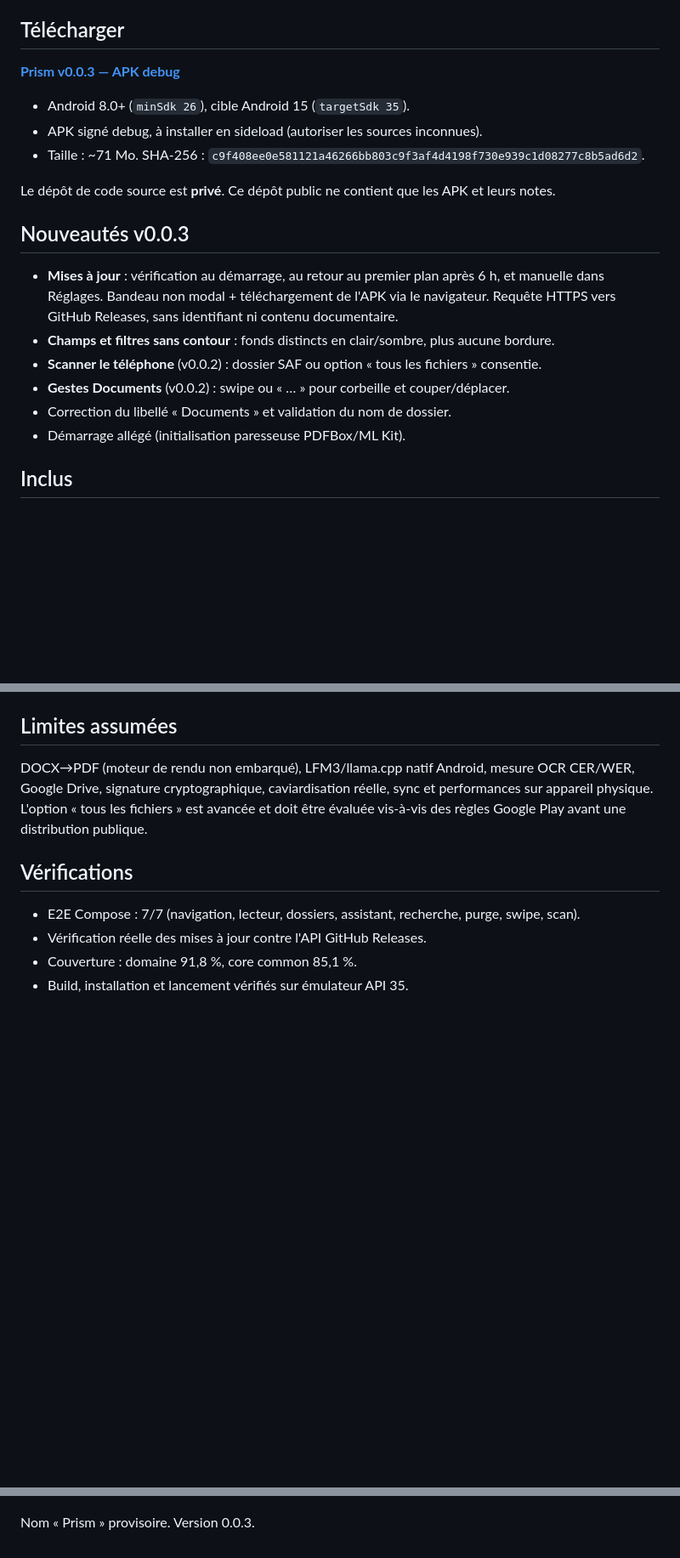
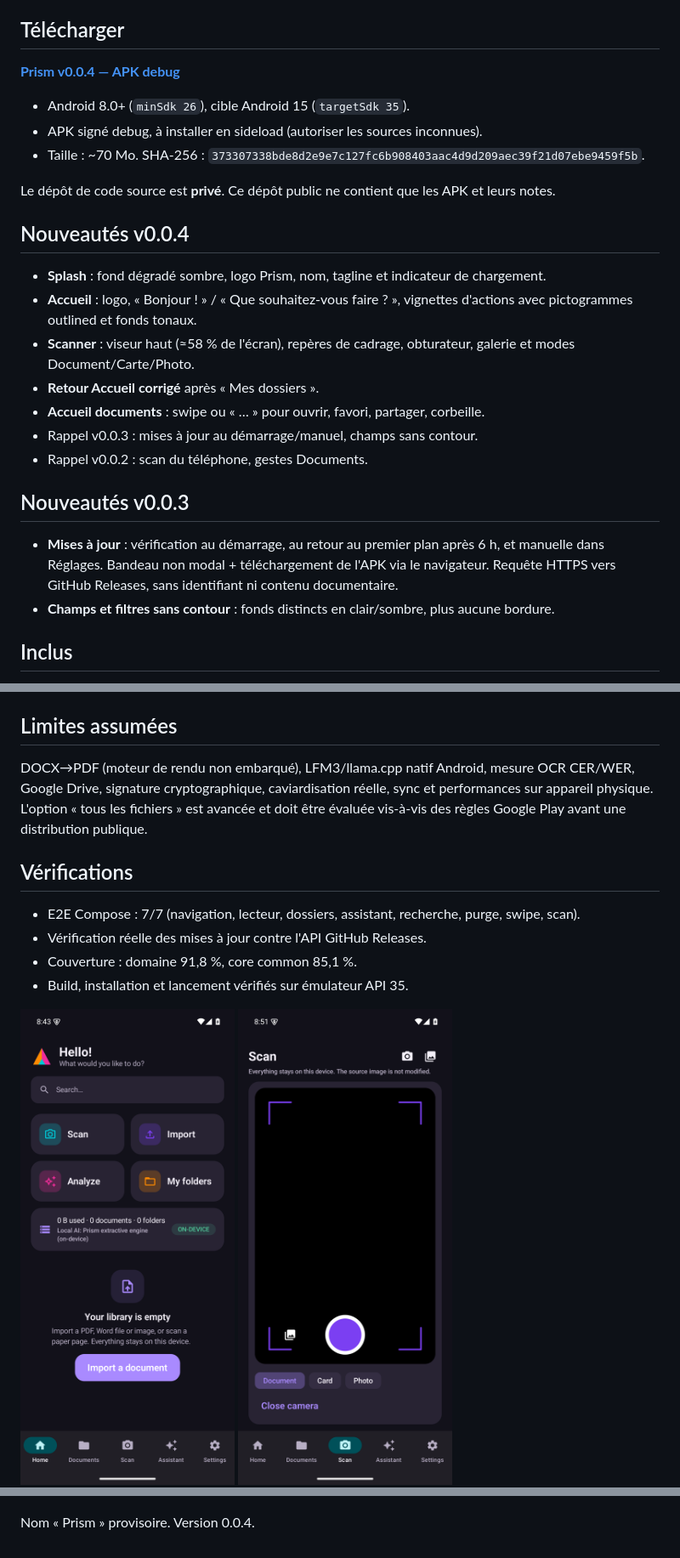
Before and after one commit to ilkinsem/Prism-Releases, a Markdown page: README.md, 3 parts joined by grey strips. Shown at 85% size. Rendered like a GitHub page; pictures changed too: docs/home-v040.png (added), docs/scanner-v040.png (added); blank space fills up the shorter version.

Commit message:
docs: Prism v0.0.4 (alignement UI, splash, accueil, scanner)

```diff
--- a/README.md
+++ b/README.md
@@ -6,13 +6,25 @@ cloud IA par défaut.
 
 ## Télécharger
 
-**[Prism v0.0.3 — APK debug](https://github.com/ilkinsem/Prism-Releases/releases/download/v0.0.3/app-debug.apk)**
+**[Prism v0.0.4 — APK debug](https://github.com/ilkinsem/Prism-Releases/releases/download/v0.0.4/app-debug.apk)**
 
 - Android 8.0+ (`minSdk 26`), cible Android 15 (`targetSdk 35`).
 - APK signé debug, à installer en sideload (autoriser les sources inconnues).
-- Taille : ~71 Mo. SHA-256 : `c9f408ee0e581121a46266bb803c9f3af4d4198f730e939c1d08277c8b5ad6d2`.
+- Taille : ~70 Mo. SHA-256 : `373307338bde8d2e9e7c127fc6b908403aac4d9d209aec39f21d07ebe9459f5b`.
 
 Le dépôt de code source est **privé**. Ce dépôt public ne contient que les APK et leurs notes.
+
+## Nouveautés v0.0.4
+
+- **Splash** : fond dégradé sombre, logo Prism, nom, tagline et indicateur de chargement.
+- **Accueil** : logo, « Bonjour ! » / « Que souhaitez-vous faire ? », vignettes d'actions avec
+  pictogrammes outlined et fonds tonaux.
+- **Scanner** : viseur haut (≈58 % de l'écran), repères de cadrage, obturateur, galerie et modes
+  Document/Carte/Photo.
+- **Retour Accueil corrigé** après « Mes dossiers ».
+- **Accueil documents** : swipe ou « … » pour ouvrir, favori, partager, corbeille.
+- Rappel v0.0.3 : mises à jour au démarrage/manuel, champs sans contour.
+- Rappel v0.0.2 : scan du téléphone, gestes Documents.
 
 ## Nouveautés v0.0.3
 
@@ -20,10 +32,6 @@ Le dépôt de code source est **privé**. Ce dépôt public ne contient que les
   dans Réglages. Bandeau non modal + téléchargement de l'APK via le navigateur.
   Requête HTTPS vers GitHub Releases, sans identifiant ni contenu documentaire.
 - **Champs et filtres sans contour** : fonds distincts en clair/sombre, plus aucune bordure.
-- **Scanner le téléphone** (v0.0.2) : dossier SAF ou option « tous les fichiers » consentie.
-- **Gestes Documents** (v0.0.2) : swipe ou « … » pour corbeille et couper/déplacer.
-- Correction du libellé « Documents » et validation du nom de dossier.
-- Démarrage allégé (initialisation paresseuse PDFBox/ML Kit).
 
 ## Inclus
 
@@ -53,10 +61,12 @@ Google Play avant une distribution publique.
 - Couverture : domaine 91,8 %, core common 85,1 %.
 - Build, installation et lancement vérifiés sur émulateur API 35.
 
+![Accueil v0.0.4](docs/home-v040.png)
+![Scanner v0.0.4](docs/scanner-v040.png)
 ![Accueil](docs/home-fr.png)
 ![Bandeau de mise à jour](docs/update-banner.png)
 ![Réglages des mises à jour](docs/settings-update.png)
 ![Champs sans contour](docs/fields-light.png)
 ![Scan du téléphone](docs/scan-phone-en.png)
 
-Nom « Prism » provisoire. Version 0.0.3.
+Nom « Prism » provisoire. Version 0.0.4.
```
